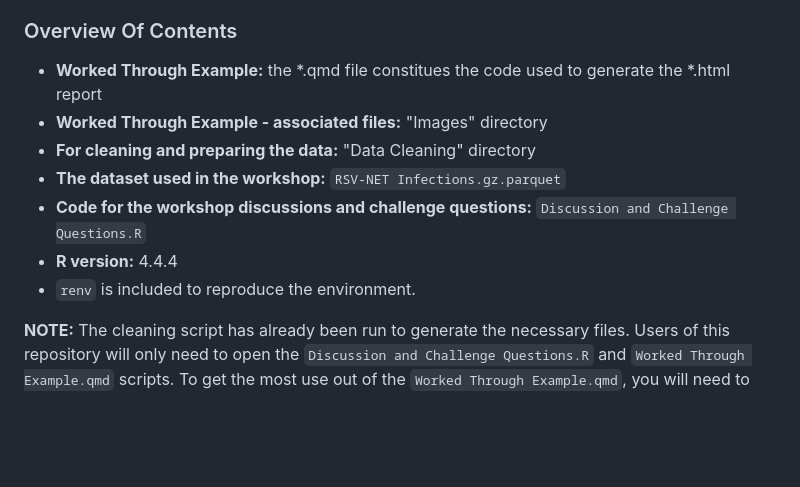
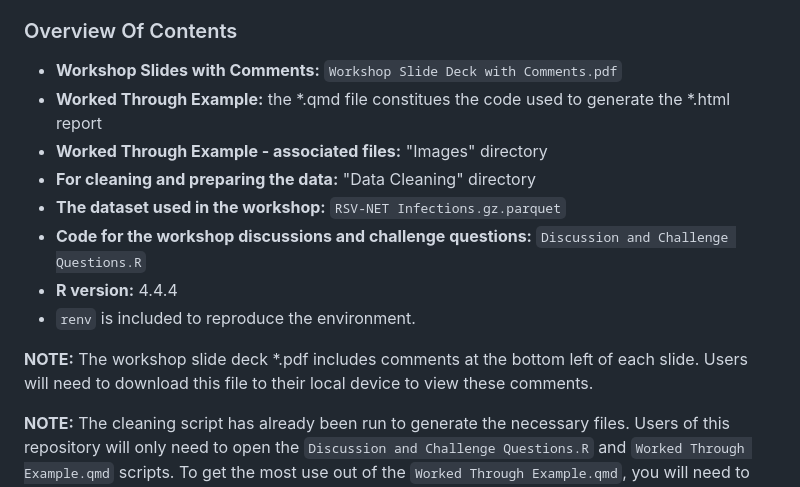
Before and after one commit to ysph-dsde/Data-Visualization-with-ggplot2, a Markdown page: README.md, the part around the change. Rendered like a GitHub page; blank space fills up the shorter version.

Commit message:
Add note about slide deck.

```diff
--- a/README.md
+++ b/README.md
@@ -24,6 +24,7 @@ This is the only repository associated with this workshop. It contains all of th
 
 ### Overview Of Contents
 
+- **Workshop Slides with Comments:** `Workshop Slide Deck with Comments.pdf`
 - **Worked Through Example:** the *.qmd file constitues the code used to generate the *.html report
 - **Worked Through Example - associated files:** "Images" directory
 - **For cleaning and preparing the data:** "Data Cleaning" directory
@@ -31,6 +32,8 @@ This is the only repository associated with this workshop. It contains all of th
 - **Code for the workshop discussions and challenge questions:** `Discussion and Challenge Questions.R`
 - **R version:** 4.4.4
 - ``renv`` is included to reproduce the environment.
+
+**NOTE:** The workshop slide deck *.pdf includes comments at the bottom left of each slide. Users will need to download this file to their local device to view these comments.
 
 **NOTE:** The cleaning script has already been run to generate the necessary files. Users of this repository will only need to open the `Discussion and Challenge Questions.R` and `Worked Through Example.qmd` scripts. To get the most use out of the `Worked Through Example.qmd`, you will need to render the code to view the *.html output locally. This format provides the most accessible way to view its contents.
 
```
